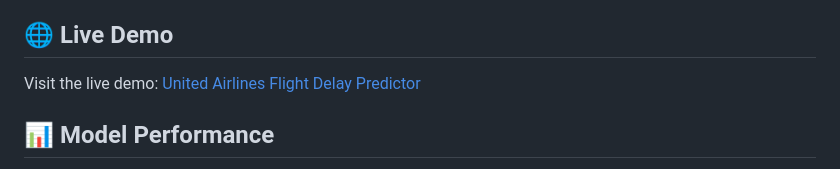
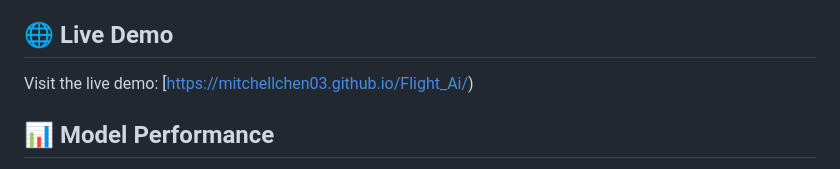
Before and after one commit to aby228/Flight_Ai, a Markdown page: README.md, the part around the change printed below. GitHub-like rendering.

```diff
--- a/README.md
+++ b/README.md
@@ -4,7 +4,7 @@ A machine learning model that predicts departure delays for United Airlines flig
 
 ## 🌐 Live Demo
 
-Visit the live demo: [United Airlines Flight Delay Predictor](https://yourusername.github.io/your-repo-name/)
+Visit the live demo: [https://mitchellchen03.github.io/Flight_Ai/)
 
 ## 📊 Model Performance
 
```
Also changed, not shown: other parts of README.md (+1 -0 lines).
